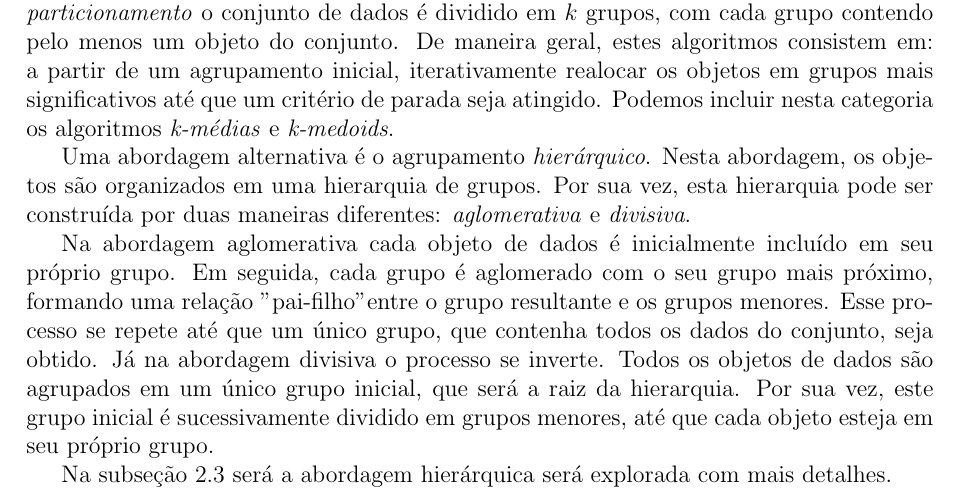
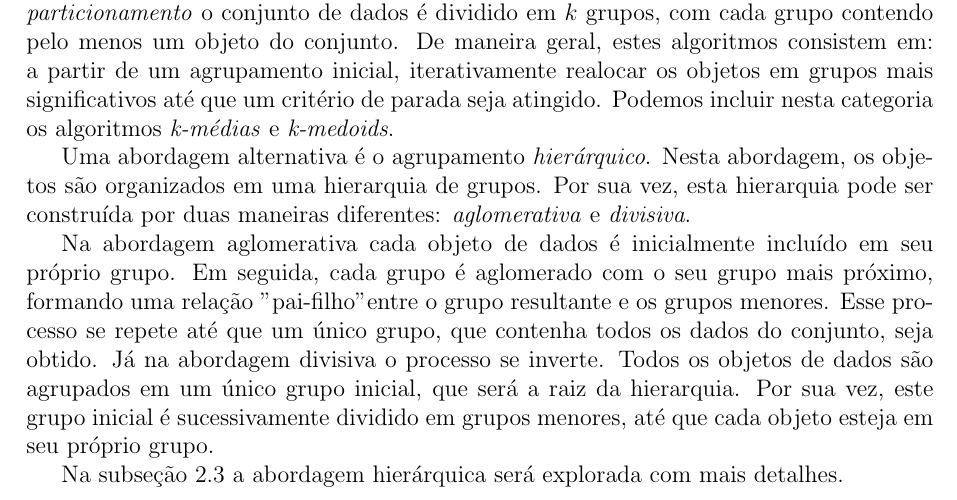
Before and after one commit to rodolfo-mendes/PlanoDeTrabalho, a LaTeX document (plano.tex, which reads sections/fundamentacao_teorica.tex): part of page 4 of 5, cut so that both start at the same text. Compiled offline with pdfLaTeX.

```diff
--- a/sections/fundamentacao_teorica.tex
+++ b/sections/fundamentacao_teorica.tex
@@ -105,7 +105,7 @@
 hierarquia. Por sua vez, este grupo inicial é sucessivamente dividido em grupos
 menores, até que cada objeto esteja em seu próprio grupo.
 
-Na subseção \ref{subsec:abordagem_hierarquica} será a abordagem hierárquica será
+Na subseção \ref{subsec:abordagem_hierarquica} a abordagem hierárquica será
 explorada com mais detalhes.
 
 \subsection{Abordagem Hierárquica para Agrupamentos}
```
Also changed, not shown: plano.pdf.
